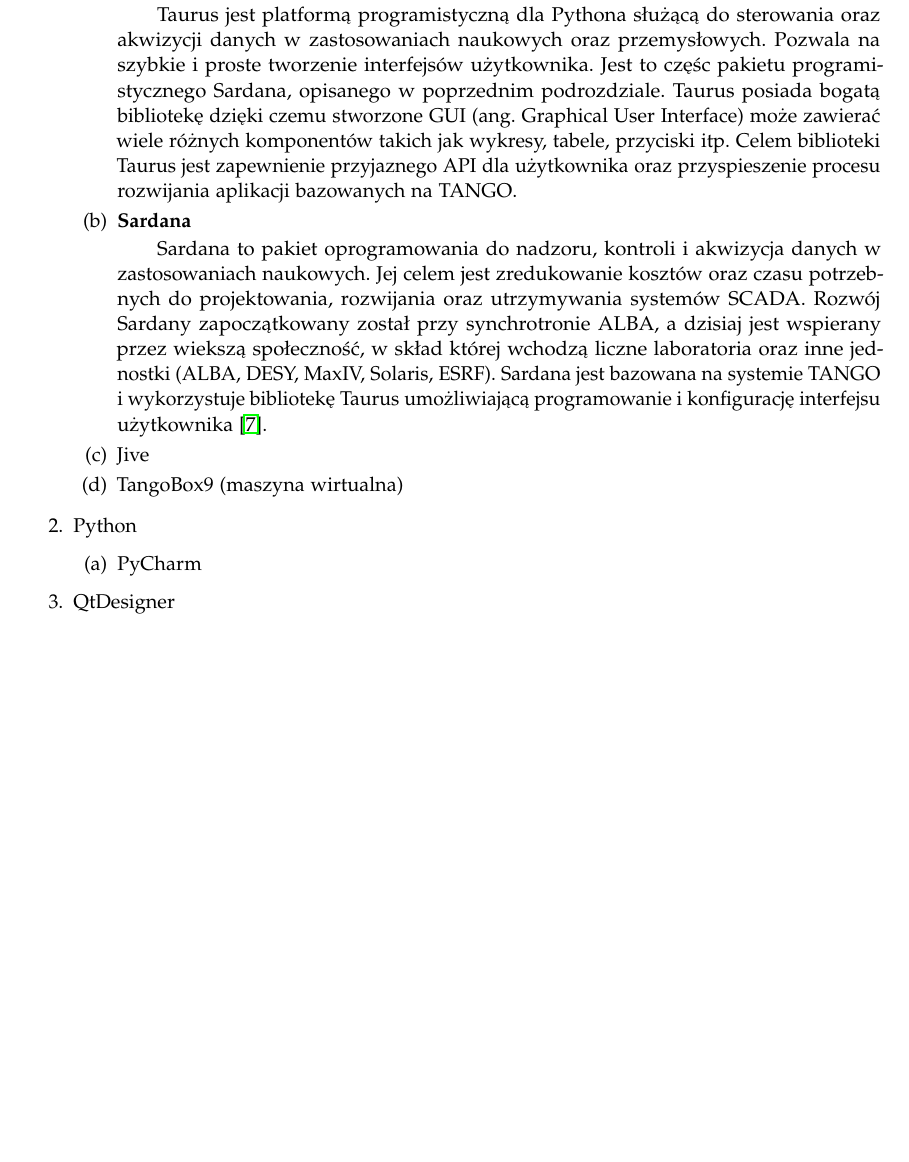
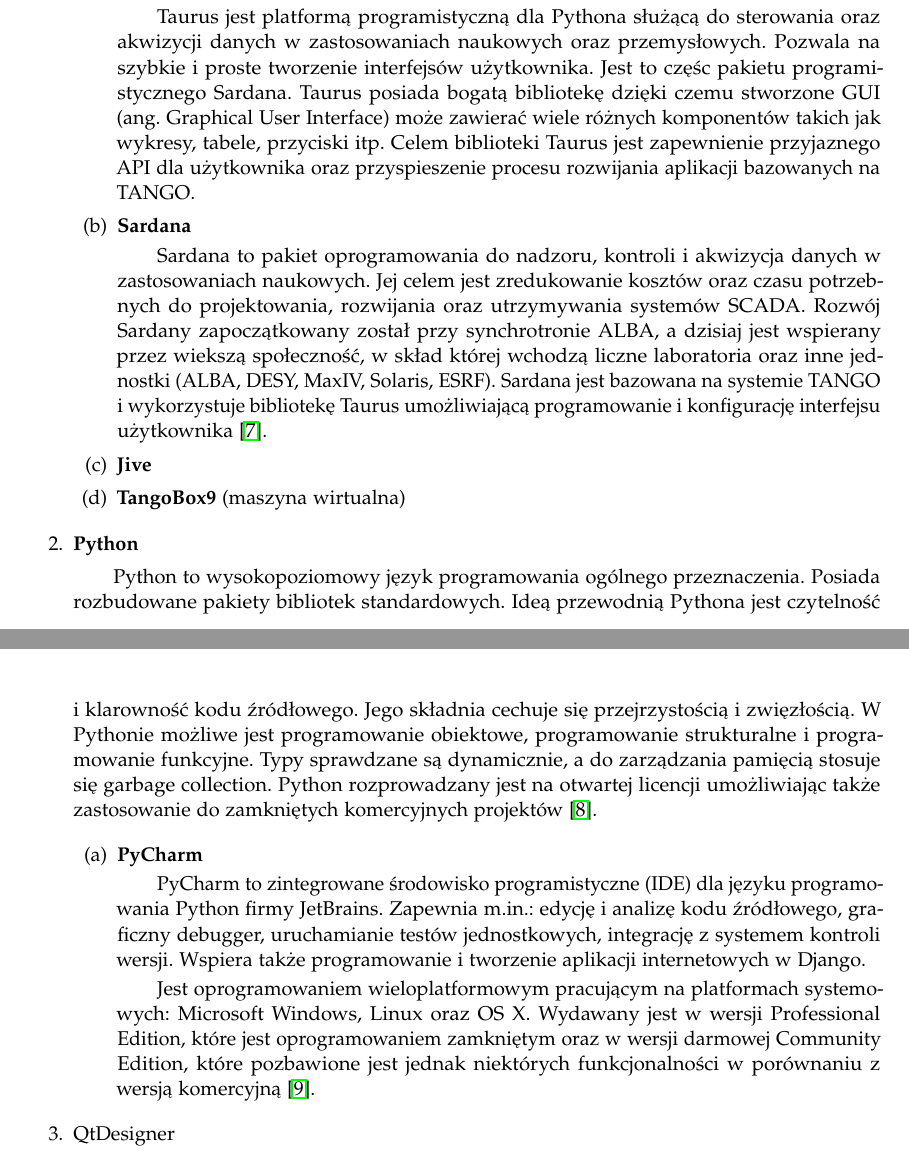
Before and after one commit to LJBD/studies-scada-tango-sardana-showcase, a LaTeX paper (Raport/SCADATangoReport.tex, which reads Raport/specyfikacja_programow.tex): part of page 6 of 14 before the commit and two parts of pages 6 and 7 of 15 after it, the two joined at a grey line, cut so that both start at the same text, the shorter picture padded with empty space. Compiled offline with pdfLaTeX.

Commit message:
Added (copied) descriptions of Python and PyCharm

```diff
--- a/Raport/specyfikacja_programow.tex
+++ b/Raport/specyfikacja_programow.tex
@@ -16,7 +16,7 @@
 	\begin{enumerate}
 		\item \textbf{Taurus}
 
-		\hspace{2em}Taurus jest platformą programistyczną dla Pythona służącą do sterowania oraz akwizycji danych w zastosowaniach naukowych oraz przemysłowych. Pozwala na szybkie i proste tworzenie interfejsów użytkownika. Jest to częśc pakietu programistycznego Sardana, opisanego w poprzednim podrozdziale. Taurus posiada bogatą bibliotekę dzięki czemu stworzone GUI (ang. Graphical User Interface)  może zawierać wiele różnych komponentów takich jak wykresy, tabele, przyciski itp. Celem biblioteki Taurus jest zapewnienie przyjaznego API dla użytkownika oraz przyspieszenie procesu rozwijania aplikacji bazowanych na TANGO.
+		\hspace{2em}Taurus jest platformą programistyczną dla Pythona służącą do sterowania oraz akwizycji danych w zastosowaniach naukowych oraz przemysłowych. Pozwala na szybkie i proste tworzenie interfejsów użytkownika. Jest to częśc pakietu programistycznego Sardana. Taurus posiada bogatą bibliotekę dzięki czemu stworzone GUI (ang. Graphical User Interface)  może zawierać wiele różnych komponentów takich jak wykresy, tabele, przyciski itp. Celem biblioteki Taurus jest zapewnienie przyjaznego API dla użytkownika oraz przyspieszenie procesu rozwijania aplikacji bazowanych na TANGO.
 
 
 		\item \textbf{Sardana}
@@ -24,12 +24,20 @@
 		\hspace{2em}Sardana to pakiet oprogramowania do nadzoru, kontroli i akwizycja danych w zastosowaniach naukowych. Jej celem jest zredukowanie kosztów oraz czasu potrzebnych do projektowania, rozwijania oraz utrzymywania systemów SCADA. Rozwój Sardany zapoczątkowany został przy synchrotronie ALBA, a dzisiaj jest wspierany przez wiekszą społeczność,  w skład której wchodzą liczne laboratoria oraz inne jednostki (ALBA, DESY, MaxIV, Solaris, ESRF).
 		Sardana jest bazowana na systemie TANGO i wykorzystuje bibliotekę Taurus umożliwiającą programowanie i konfigurację interfejsu użytkownika \cite{Sardana}.
 
-		\item Jive
-		\item TangoBox9 (maszyna wirtualna)
+		\item \textbf{Jive}
+		\item \textbf{TangoBox9} (maszyna wirtualna)
 	\end{enumerate}
-	\item Python
+	\item \textbf{Python}
+
+	\hspace{2em}Python to wysokopoziomowy język programowania ogólnego przeznaczenia. Posiada rozbudowane pakiety bibliotek standardowych. Ideą przewodnią Pythona jest czytelność i klarowność kodu źródłowego. Jego składnia cechuje się przejrzystością i zwięzłością. W Pythonie możliwe jest programowanie obiektowe, programowanie strukturalne i programowanie funkcyjne. Typy sprawdzane są dynamicznie, a do zarządzania pamięcią stosuje się garbage collection. Python rozprowadzany jest na otwartej licencji umożliwiając także zastosowanie do zamkniętych komercyjnych projektów \cite{Python}.
+
 	\begin{enumerate}
-		\item PyCharm
+		\item \textbf{PyCharm}
+
+		\hspace{2em}PyCharm to zintegrowane środowisko programistyczne (IDE) dla języku programowania Python firmy JetBrains. Zapewnia m.in.: edycję i analizę kodu źródłowego, graficzny debugger, uruchamianie testów jednostkowych, integrację z systemem kontroli wersji. Wspiera także programowanie i tworzenie aplikacji internetowych w Django.
+
+		\hspace{2em}Jest oprogramowaniem wieloplatformowym pracującym na platformach systemowych: Microsoft Windows, Linux oraz OS X. Wydawany jest w wersji Professional Edition, które jest oprogramowaniem zamkniętym oraz w wersji darmowej Community Edition, które pozbawione jest jednak niektórych funkcjonalności w porównaniu z wersją komercyjną \cite{PyCharm}.
+
 	\end{enumerate}
 	\item QtDesigner
 \end{enumerate}
```
Also changed, not shown: Raport/literatura.tex (+10 -0 lines), Raport/SCADATangoReport.pdf.
